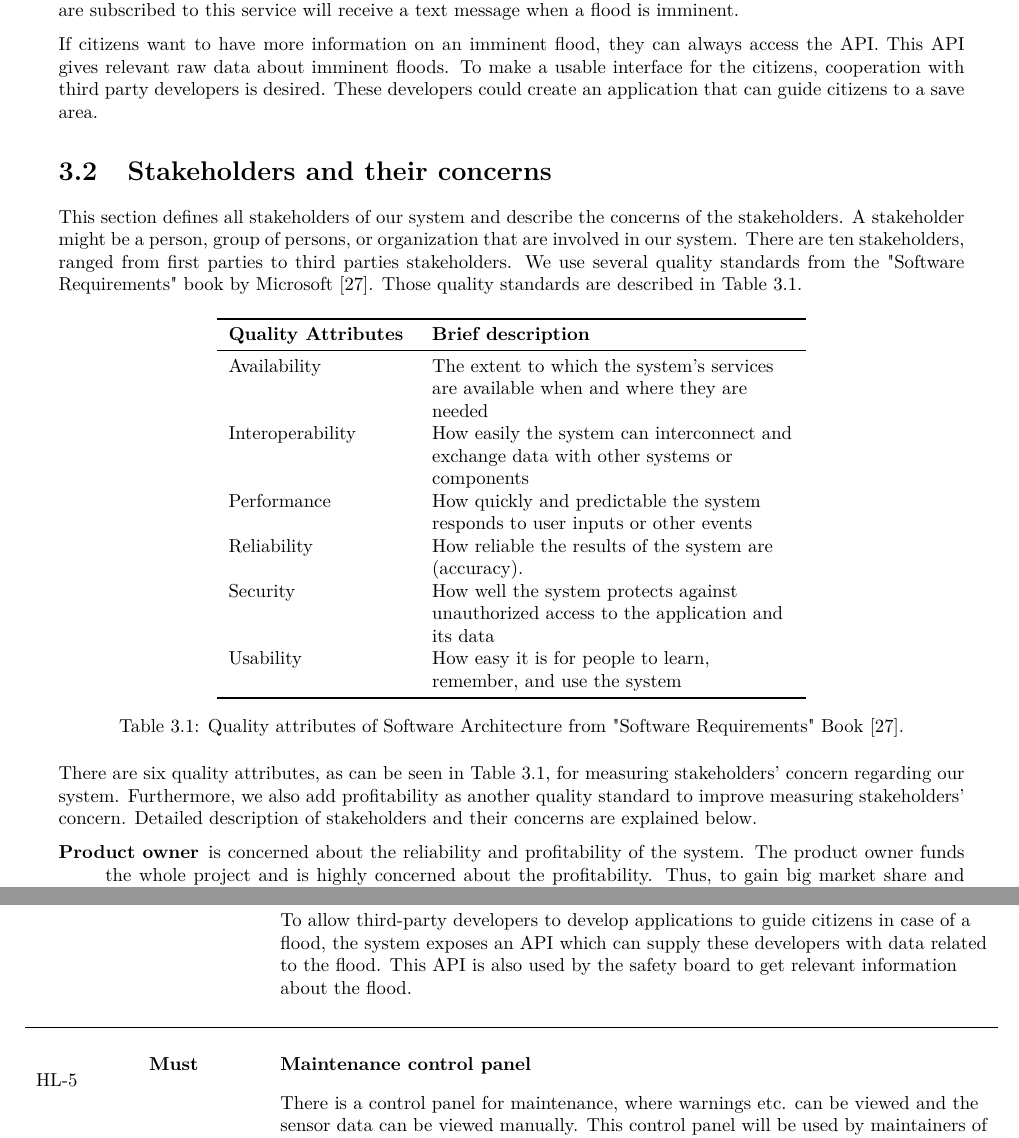
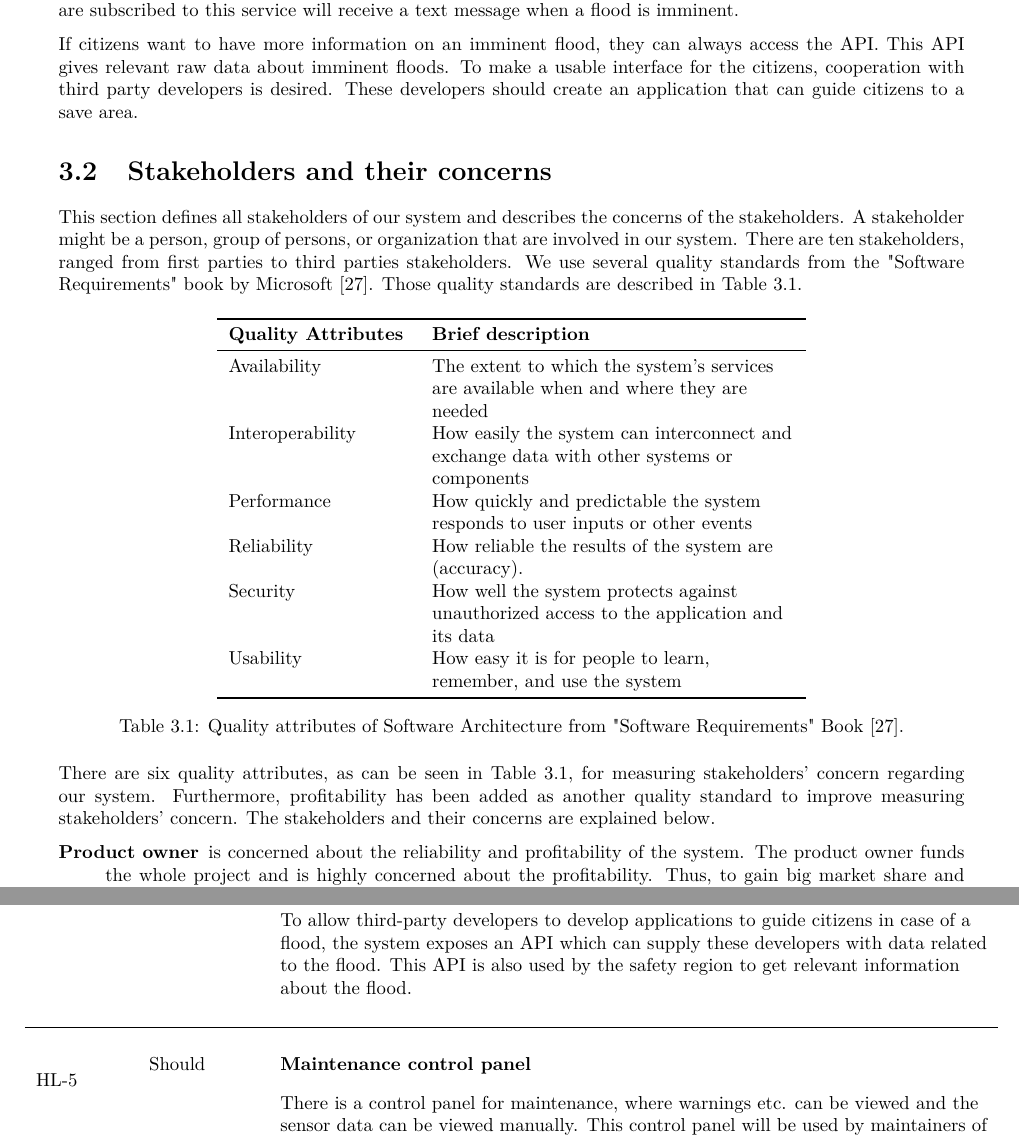
Before and after one commit to jeroenbrandsma/SA3, a LaTeX thesis (report.tex, which reads 3-requirements/architecturalvision.tex, 3-requirements/highlevelrequirements.tex, 3-requirements/stakeholders.tex): two parts of pages 20 and 23 of 100, joined at a grey line, cut so that both start at the same text. Compiled offline with pdfLaTeX.

Commit message:
small writing improvements ch. 3 + made 3rd party High lever requirement should

```diff
--- a/3-requirements/architecturalvision.tex
+++ b/3-requirements/architecturalvision.tex
@@ -14,5 +14,5 @@ The \gls{SFM} system consists of multiple parts. These are represented in figure
 
 In case of an imminent flood a warning will be issued to the safety region and the citizens who live in the threatened area. We do this by issuing a warning to the safety region. In their turn the safety region can use their infrastructure to warn the citizens. Besides this, citizens can also apply for our SMS service. People who are subscribed to this service will receive a text message when a flood is imminent.
 
-If citizens want to have more information on an imminent flood, they can always access the API. This API gives relevant raw data about imminent floods. To make a usable interface for the citizens, cooperation with third party developers is desired. These developers could create an application that can guide citizens to a save area.
+If citizens want to have more information on an imminent flood, they can always access the API. This API gives relevant raw data about imminent floods. To make a usable interface for the citizens, cooperation with third party developers is desired. These developers should create an application that can guide citizens to a save area.
 %http://www.waterforum.net/Artikel/PrintArtikel.aspx?ID=9132
--- a/3-requirements/highlevelrequirements.tex
+++ b/3-requirements/highlevelrequirements.tex
@@ -19,9 +19,9 @@ The high-level requirements describe the high-level functionality of the system.
 	{ The system can collect and supply the safety region with relevant information regarding the flood. The collected information should at least contain the location and severity of the flood. }
 
 	\hlReqRow{API}{Must}{Third party API}
-	{ To allow third-party developers to develop applications to guide citizens in case of a flood, the system exposes an API which can supply these developers with data related to the flood. This API is also used by the safety board to get relevant information about the flood. }
+	{ To allow third-party developers to develop applications to guide citizens in case of a flood, the system exposes an API which can supply these developers with data related to the flood. This API is also used by the safety region to get relevant information about the flood. }
 
-	\hlReqRow{controlpanel}{Must}{Maintenance control panel}
+	\hlReqRow{controlpanel}{Should}{Maintenance control panel}
 	{ There is a control panel for maintenance, where warnings etc. can be viewed and the sensor data can be viewed manually. This control panel will be used by maintainers of the system, who will be responsible for repairing/replacing sensors and system faults. }
 
 	\bottomrule
--- a/3-requirements/stakeholders.tex
+++ b/3-requirements/stakeholders.tex
@@ -6,7 +6,7 @@
 %kind of QA's (accourding to "Software Requirements" 3rd edition, Karll Wiegers and Joy Beatty)
 %from page 263:
 
-This section defines all stakeholders of our system and describe the concerns of the stakeholders. A stakeholder might be a person, group of persons, or organization that are involved in our system. There are ten stakeholders, ranged from first parties to third parties stakeholders. We use several quality standards from the "Software Requirements" book by Microsoft \cite{wiegers2013software}. Those quality standards are described in \autoref{table:qa_standard}.
+This section defines all stakeholders of our system and describes the concerns of the stakeholders. A stakeholder might be a person, group of persons, or organization that are involved in our system. There are ten stakeholders, ranged from first parties to third parties stakeholders. We use several quality standards from the "Software Requirements" book by Microsoft \cite{wiegers2013software}. Those quality standards are described in \autoref{table:qa_standard}.
 
 \begin{table}[!htbp] \centering
 	\caption{Quality attributes of Software Architecture from "Software Requirements" Book \cite{wiegers2013software}.}
@@ -24,7 +24,7 @@ This section defines all stakeholders of our system and describe the concerns of
 	\end{tabular}
 \end{table}
 
-There are six quality attributes, as can be seen in \autoref{table:qa_standard}, for measuring stakeholders' concern regarding our system. Furthermore, we also add profitability as another quality standard to improve measuring stakeholders' concern. Detailed description of stakeholders and their concerns are explained below.
+There are six quality attributes, as can be seen in \autoref{table:qa_standard}, for measuring stakeholders' concern regarding our system. Furthermore, profitability has been added as another quality standard to improve measuring stakeholders' concern. The stakeholders and their concerns are explained below.
 
 % %from page 209 (Software Requirements book from microsoft):
 % \todo{quote book, and ISO}
```
Also changed, not shown: 3-requirements/architecturalvision.tex (2 more changed lines).
